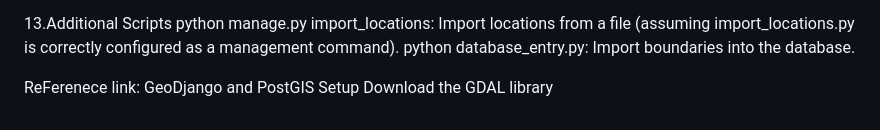
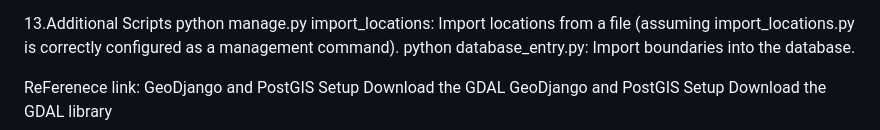
Before and after one commit to priteshwadile2001/Indrones-SDE-Level-1-GIS-APP-assignment, a Markdown page: README.md, the part around the change. GitHub-like rendering.

```diff
--- a/README.md
+++ b/README.md
@@ -107,4 +107,5 @@ python database_entry.py: Import boundaries into the database.
 
 ReFerenece link:
 GeoDjango and PostGIS Setup
+Download the GDAL GeoDjango and PostGIS Setup
 Download the GDAL library
```
